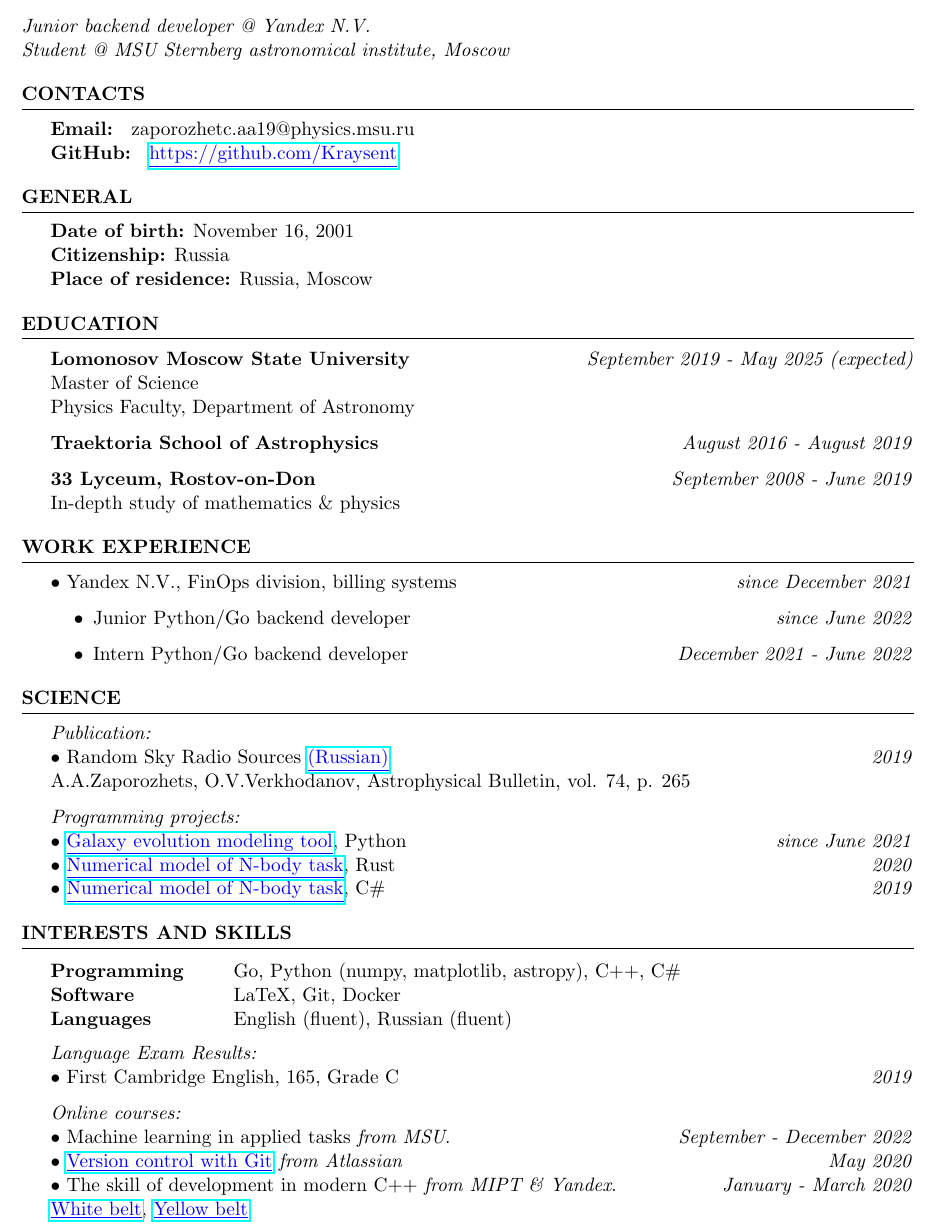
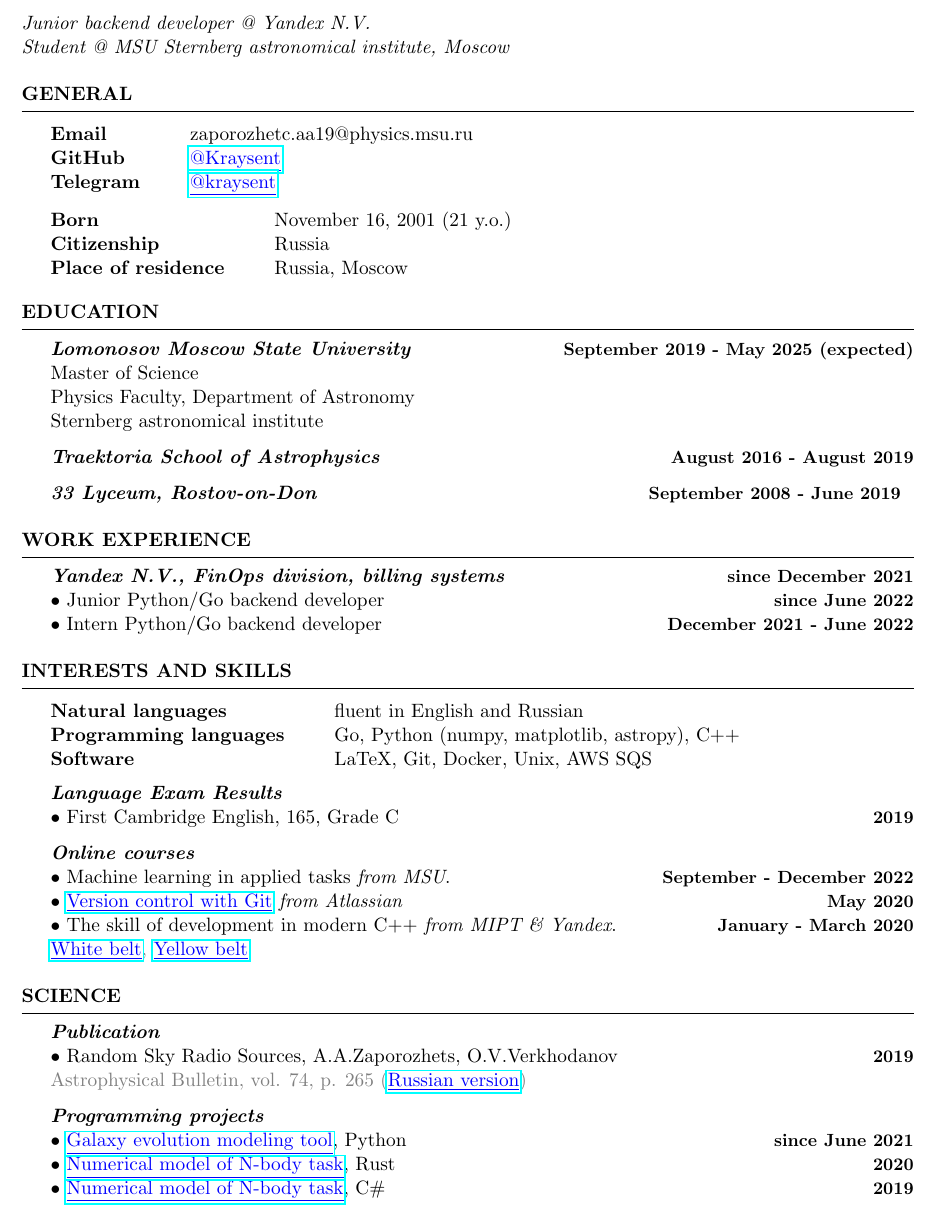
Before and after one commit to Kraysent/CV, a LaTeX CV (CV.tex): part of the page, cut so that both start at the same text. Compiled offline with pdfLaTeX.

Commit message:
added some data for cv

```diff
--- a/CV.tex
+++ b/CV.tex
@@ -7,66 +15,83 @@
+\newcommand{\note}[1]{\textcolor{gray}{#1}}
 
 \begin{document}
 	\textit{Junior backend developer @ Yandex N.V.} \\
 	\textit{Student @ MSU Sternberg astronomical institute, Moscow}
-	\ifdefined\LONG
-		\\ Long mode!
-	\fi
-
-	\begin{rSection}{Contacts}
-		\textbf{Email: } zaporozhetc.aa19@physics.msu.ru
-		\\ \textbf{GitHub: } \link{https://github.com/Kraysent}{https://github.com/Kraysent}
-	\end{rSection}
 
 	\begin{rSection}{General}
-		\textbf{Date of birth:} November 16, 2001
-		\\ \textbf{Citizenship:} Russia
-		\\ \textbf{Place of residence:} Russia, Moscow
+		\begin{tabular}{@{} >{\bfseries}l @{\hspace{6ex}} l }
+			Email & zaporozhetc.aa19@physics.msu.ru \\
+			GitHub & \link{https://github.com/Kraysent}{@Kraysent} \\
+			Telegram & \link{https://t.me/kraysent}{@kraysent}
+		\end{tabular}
+
+		\begin{tabular}{@{} >{\bfseries}l @{\hspace{6ex}} l }
+			Born & November 16, 2001 (21 y.o.) \\
+			Citizenship & Russia \\
+			Place of residence & Russia, Moscow
+		\end{tabular}
 	\end{rSection}
 
 	\begin{rSection}{Education}
-		\textbf{Lomonosov Moscow State University} \hfill \textit{September 2019 - May 2025 (expected)}
+		\datedsubheader{Lomonosov Moscow State University}{September 2019 - May 2025 (expected)}
 		\\ Master of Science
 		\\ Physics Faculty, Department of Astronomy
+		\\ Sternberg astronomical institute
 
-		\textbf{Traektoria School of Astrophysics} \hfill \textit{August 2016 - August 2019}
+		\datedsubheader{Traektoria School of Astrophysics}{August 2016 - August 2019}
 
-		\textbf{33 Lyceum, Rostov-on-Don} \hfill \textit{September 2008 - June 2019}
-		\\ In-depth study of mathematics \& physics
+		\datedsubheader{33 Lyceum, Rostov-on-Don}{September 2008 - June 2019}
+		\longversion{
+			\\ \note{In-depth study of mathematics \& physics}
+		}
 	\end{rSection}
 
 	\begin{rSection}{Work experience}
-		$\bullet$ Yandex N.V., FinOps division, billing systems \hfill \textit{since December 2021}
-		\begin{itemize}
-			\item Junior Python/Go backend developer \hfill \textit{since June 2022}
-			\item Intern Python/Go backend developer \hfill \textit{December 2021 - June 2022}
-		\end{itemize}
+		\subheader{Yandex N.V., FinOps division, billing systems} \timestamp{since December 2021}
+		\\ $\bullet$ Junior Python/Go backend developer \timestamp{since June 2022}
+		\\ $\bullet$ Intern Python/Go backend developer \timestamp{December 2021 - June 2022}
+
+		\longversion{
+			\note{Developed payment processing system on microservices. Worked with AWS SQS, Docker, Yandex's internal deployment, continuous integration, version control, monitoring and task tracking systems.}
+		}
     \end{rSection}
-
-    \begin{rSection}{Science}
-		\textit{Publication:}
-		\\ $\bullet$ Random Sky Radio Sources \link{http://www.sao.ru/Doc-k8/Science/Public/Bulletin/Vol74/N3/ASPB265.pdf}{(Russian)} \hfill \textit{2019}
-		\\ A.A.Zaporozhets, O.V.Verkhodanov, Astrophysical Bulletin, vol. 74, p. 265
-
-		\textit{Programming projects:}
-		\\ $\bullet$ \link{https://github.com/Kraysent/OMTool}{Galaxy evolution modeling tool}, Python \hfill \textit{since June 2021}
-		\\ $\bullet$ \link{https://github.com/Kraysent/XBodyModel}{Numerical model of N-body task}, Rust \hfill \textit{2020}
-		\\ $\bullet$ \link{https://github.com/Kraysent/Gravity-Model}{Numerical model of N-body task}, C\# \hfill \textit{2019}
-	\end{rSection}
 
 	\begin{rSection}{Interests and Skills}
 		\begin{tabular}{@{} >{\bfseries}l @{\hspace{6ex}} l }
-			Programming & Go, Python (numpy, matplotlib, astropy), C++, C\#\\
-			Software & LaTeX, Git, Docker \\
-			Languages & English (fluent), Russian (fluent)
+			Natural languages & fluent in English and Russian \\
+			Programming languages & Go, Python (numpy, matplotlib, astropy), C++\\
+			Software & LaTeX, Git, Docker, Unix, AWS SQS
 		\end{tabular}
 
-		\textit{Language Exam Results:}
-		\\ $\bullet$ First Cambridge English, 165, Grade C \hfill \textit{2019}
+		\subheader{Language Exam Results}
+		\\ $\bullet$ First Cambridge English, 165, Grade C \timestamp{2019}
 
-		\textit{Online courses:}
-		\\ $\bullet$ Machine learning in applied tasks \textit{from MSU}. \hfill \textit{September - December 2022}
-		\\ $\bullet$ \link{https://coursera.org/share/d2d0be1f1b9f3e71fc36ca28fb12976f}{Version control with Git} \textit{from Atlassian} \hfill \textit{May 2020}
-		\\ $\bullet$ The skill of development in modern C++ \textit{from MIPT \& Yandex}. \hfill \textit{January - March 2020}
-		\\ \link{https://coursera.org/share/9ae4ca0b1b59871cd100cd8ffb3d181d}{White belt}, \link{https://coursera.org/share/ef873d3813da5cd7eed359eb3126222e}{Yellow belt}
+		\subheader{Online courses}
+		\\ $\bullet$ Machine learning in applied tasks \textit{from MSU}. \timestamp{September - December 2022}
+		\\ $\bullet$ \link{https://coursera.org/share/d2d0be1f1b9f3e71fc36ca28fb12976f}{Version control with Git} \textit{from Atlassian} \timestamp{May 2020}
+		\\ $\bullet$ The skill of development in modern C++ \textit{from MIPT \& Yandex}. \timestamp{January - March 2020}
+		\\ \note{\link{https://coursera.org/share/9ae4ca0b1b59871cd100cd8ffb3d181d}{White belt}, \link{https://coursera.org/share/ef873d3813da5cd7eed359eb3126222e}{Yellow belt}}
+	\end{rSection}
+
+	\begin{rSection}{Science}
+		\subheader{Publication}
+		\\ $\bullet$ Random Sky Radio Sources, A.A.Zaporozhets, O.V.Verkhodanov \timestamp{2019}
+		\\ \note{Astrophysical Bulletin, vol. 74, p. 265 (\link{http://www.sao.ru/Doc-k8/Science/Public/Bulletin/Vol74/N3/ASPB265.pdf}{Russian version})}
+
+		\subheader{Programming projects}
+		\\ $\bullet$ \link{https://github.com/Kraysent/OMTool}{Galaxy evolution modeling tool}, Python \timestamp{since June 2021}
+		\\ $\bullet$ \link{https://github.com/Kraysent/XBodyModel}{Numerical model of N-body task}, Rust \timestamp{2020}
+		\\ $\bullet$ \link{https://github.com/Kraysent/Gravity-Model}{Numerical model of N-body task}, C\# \timestamp{2019}
+
+		\longversion{
+			\subheader{Conferences}
+			% TODO: add link here
+			\\ $\bullet$ Physics of Space 2023, Ekaterinburg \timestamp{January - February 2023}
+			% TODO: add link here
+			\\ \note{Presentation}
+			\\ $\bullet$ High Energy Astrophysics today and tomorrow 2022, Moscow \timestamp{December 2022}
+			% TODO: add link here
+			\\ \note{Poster}
+		}
 	\end{rSection}
 \end{document}
```
Also changed, not shown: CV.pdf, Makefile, README.md, resume.pdf, CV.tex (8 more changed lines).
